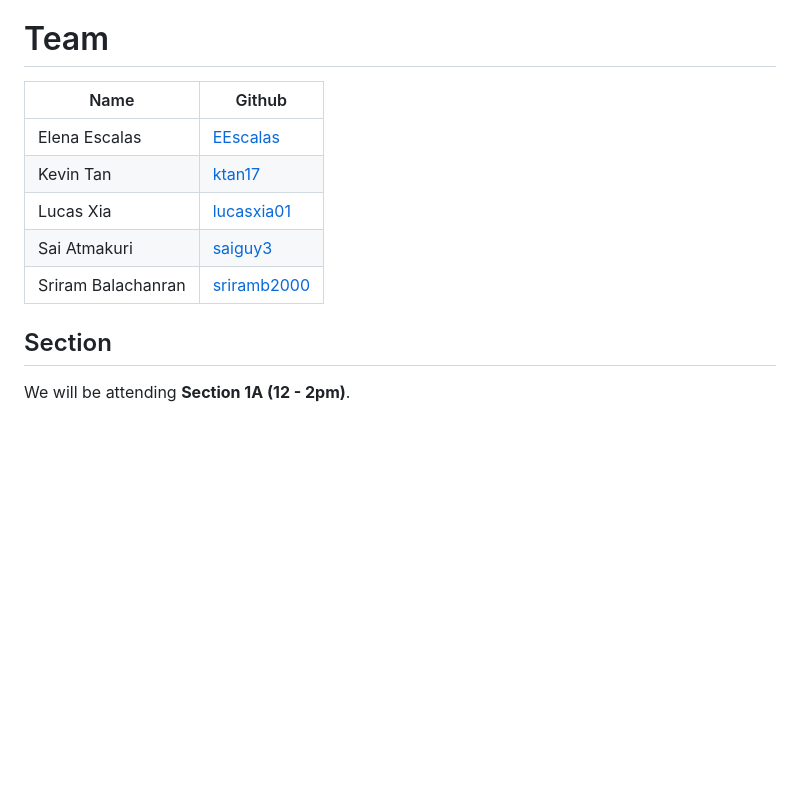
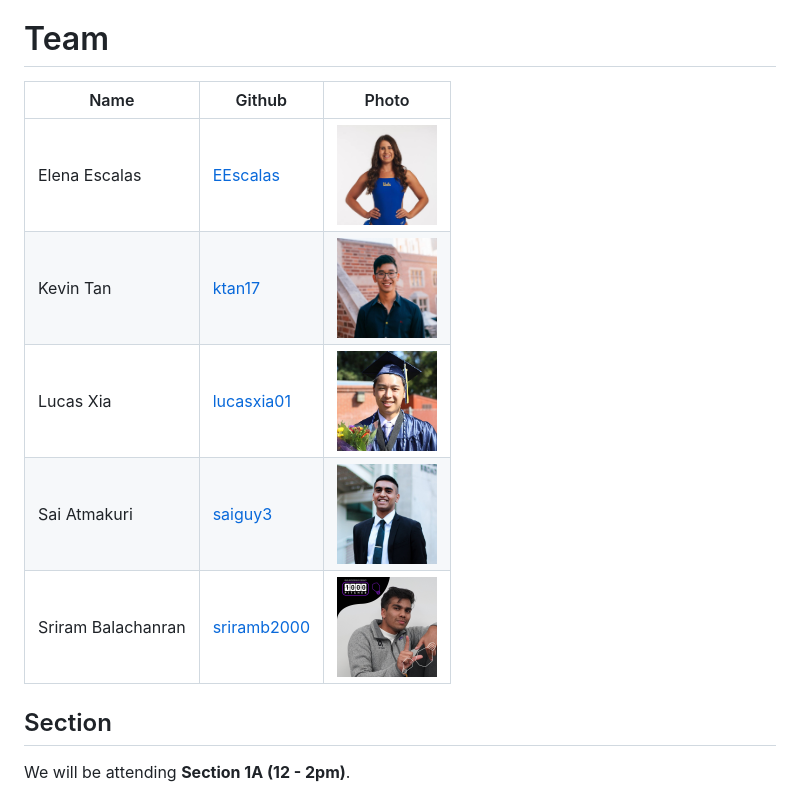
Before and after one commit to scalableinternetservicesarchive/radius-on-rails, a Markdown page: README.md, the part around the change. Rendered like a GitHub page; pictures changed too: images/elena.jpg (added), images/kevin.jpg (added), images/lucas.jpg (added); blank space fills up the shorter version.

Commit message:
add photos

```diff
--- a/README.md
+++ b/README.md
@@ -1,11 +1,11 @@
 # Team
-|Name|Github|
-|---|---|
-|Elena Escalas|<a href="https://github.com/rVrengaraju">EEscalas</a>|
-|Kevin Tan|<a href="https://github.com/rVrengaraju">ktan17</a>|
-|Lucas Xia|<a href="https://github.com/rVrengaraju">lucasxia01</a>|
-|Sai Atmakuri|<a href="https://github.com/rVrengaraju">saiguy3</a>|
-|Sriram Balachanran|<a href="https://github.com/rVrengaraju">sriramb2000</a>|
+|Name|Github|Photo|
+|---|---|---|
+|Elena Escalas|<a href="https://github.com/rVrengaraju">EEscalas</a>|<img src="images/elena.jpg" width="100">|
+|Kevin Tan|<a href="https://github.com/rVrengaraju">ktan17</a>|<img src="images/kevin.jpg" width="100">|
+|Lucas Xia|<a href="https://github.com/rVrengaraju">lucasxia01</a>|<img src="images/lucas.jpg" width="100">|
+|Sai Atmakuri|<a href="https://github.com/rVrengaraju">saiguy3</a>|<img src="images/sai.jpg" width="100">|
+|Sriram Balachanran|<a href="https://github.com/rVrengaraju">sriramb2000</a>|<img src="images/sriram.jpg" width="100">|
 
 ## Section
 We will be attending **Section 1A (12 - 2pm)**.
```
